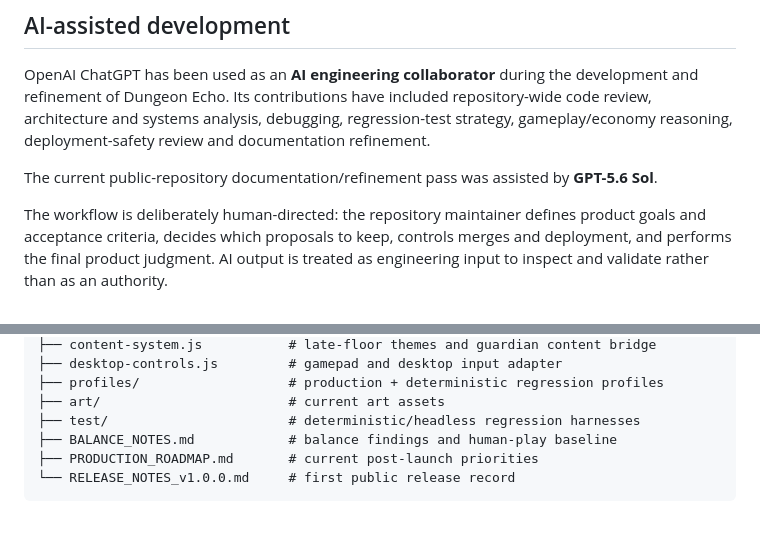
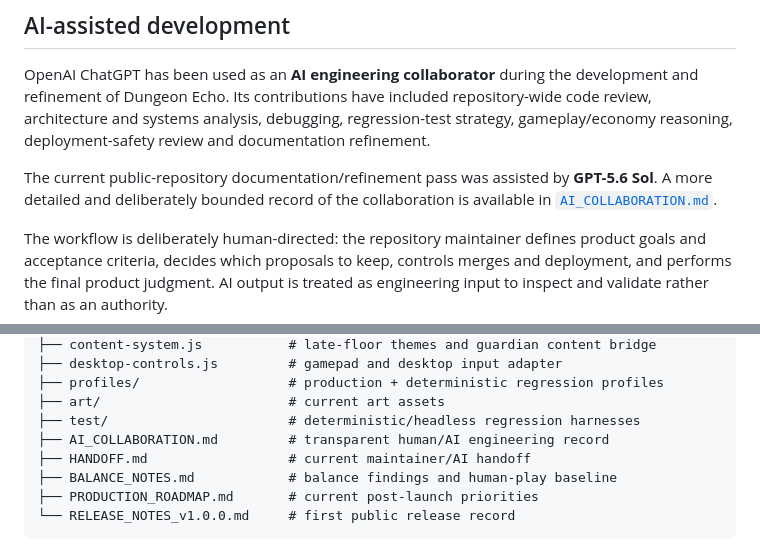
Before and after one commit to diaow2331-ops/dungeon-echo, a Markdown page: README.md, 2 parts joined by grey strips. Drawn GitHub-style; blank space fills up the shorter version.

Commit message:
docs: link detailed AI collaboration record

```diff
--- a/README.md
+++ b/README.md
@@ -55,7 +55,7 @@ The project therefore favors:
 
 OpenAI ChatGPT has been used as an **AI engineering collaborator** during the development and refinement of Dungeon Echo. Its contributions have included repository-wide code review, architecture and systems analysis, debugging, regression-test strategy, gameplay/economy reasoning, deployment-safety review and documentation refinement.
 
-The current public-repository documentation/refinement pass was assisted by **GPT-5.6 Sol**.
+The current public-repository documentation/refinement pass was assisted by **GPT-5.6 Sol**. A more detailed and deliberately bounded record of the collaboration is available in [`AI_COLLABORATION.md`](AI_COLLABORATION.md).
 
 The workflow is deliberately human-directed: the repository maintainer defines product goals and acceptance criteria, decides which proposals to keep, controls merges and deployment, and performs the final product judgment. AI output is treated as engineering input to inspect and validate rather than as an authority.
 
@@ -120,6 +120,8 @@ Gamepad support is provided by `desktop-controls.js`; risky fast-skip actions ar
 ├── profiles/                   # production + deterministic regression profiles
 ├── art/                        # current art assets
 ├── test/                       # deterministic/headless regression harnesses
+├── AI_COLLABORATION.md         # transparent human/AI engineering record
+├── HANDOFF.md                  # current maintainer/AI handoff
 ├── BALANCE_NOTES.md            # balance findings and human-play baseline
 ├── PRODUCTION_ROADMAP.md       # current post-launch priorities
 └── RELEASE_NOTES_v1.0.0.md     # first public release record
```
